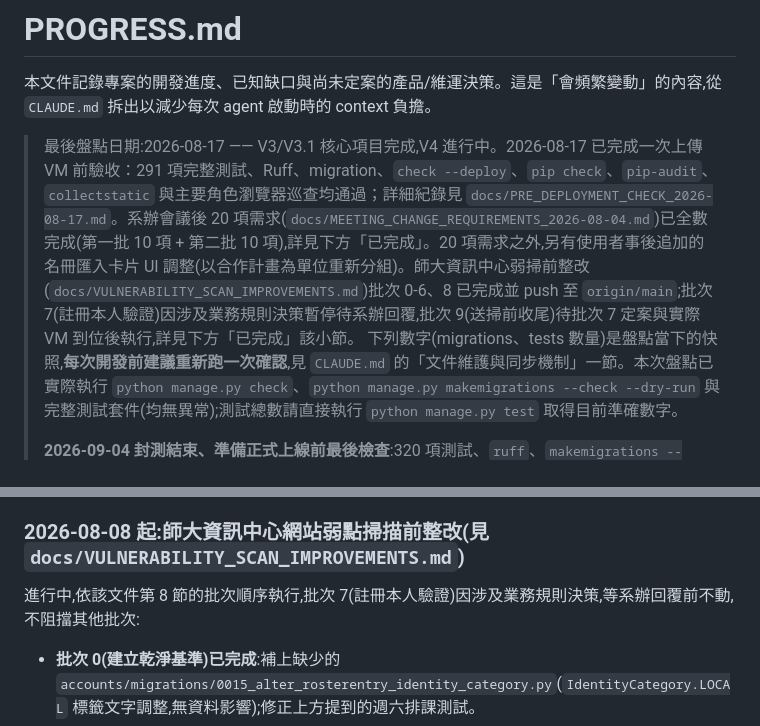
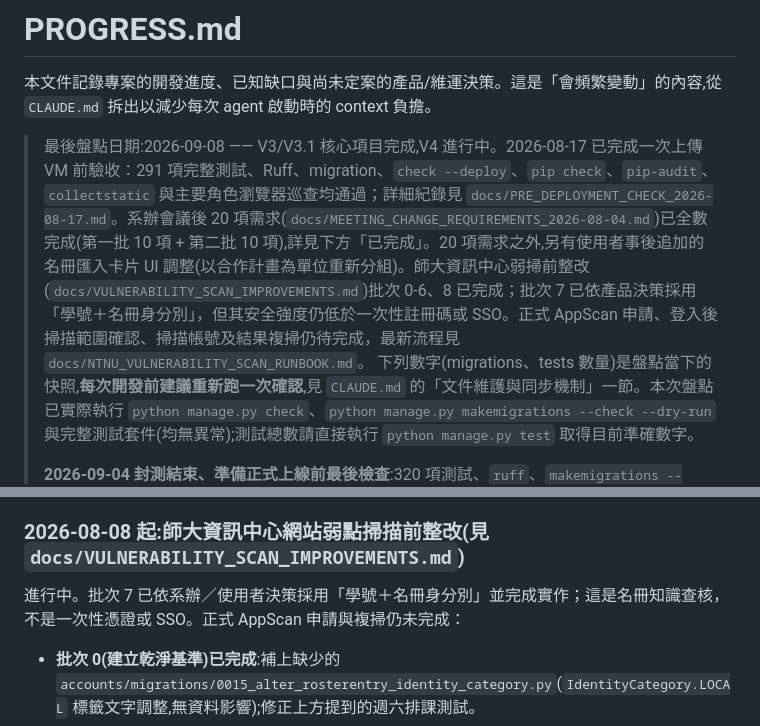
Before and after one commit to Karma-1827/CSL, a Markdown page: docs/PROGRESS.md, 2 parts joined by grey strips. GitHub-like rendering.

```diff
--- a/docs/PROGRESS.md
+++ b/docs/PROGRESS.md
@@ -2,7 +2,7 @@
 
 本文件記錄專案的開發進度、已知缺口與尚未定案的產品/維運決策。這是「會頻繁變動」的內容,從 `CLAUDE.md` 拆出以減少每次 agent 啟動時的 context 負擔。
 
-> 最後盤點日期:2026-08-17 —— V3/V3.1 核心項目完成,V4 進行中。2026-08-17 已完成一次上傳 VM 前驗收：291 項完整測試、Ruff、migration、`check --deploy`、`pip check`、`pip-audit`、`collectstatic` 與主要角色瀏覽器巡查均通過；詳細紀錄見 `docs/PRE_DEPLOYMENT_CHECK_2026-08-17.md`。系辦會議後 20 項需求(`docs/MEETING_CHANGE_REQUIREMENTS_2026-08-04.md`)已全數完成(第一批 10 項 + 第二批 10 項),詳見下方「已完成」。20 項需求之外,另有使用者事後追加的名冊匯入卡片 UI 調整(以合作計畫為單位重新分組)。師大資訊中心弱掃前整改(`docs/VULNERABILITY_SCAN_IMPROVEMENTS.md`)批次 0-6、8 已完成並 push 至 `origin/main`;批次 7(註冊本人驗證)因涉及業務規則決策暫停待系辦回覆,批次 9(送掃前收尾)待批次 7 定案與實際 VM 到位後執行,詳見下方「已完成」該小節。
+> 最後盤點日期:2026-09-08 —— V3/V3.1 核心項目完成,V4 進行中。2026-08-17 已完成一次上傳 VM 前驗收：291 項完整測試、Ruff、migration、`check --deploy`、`pip check`、`pip-audit`、`collectstatic` 與主要角色瀏覽器巡查均通過；詳細紀錄見 `docs/PRE_DEPLOYMENT_CHECK_2026-08-17.md`。系辦會議後 20 項需求(`docs/MEETING_CHANGE_REQUIREMENTS_2026-08-04.md`)已全數完成(第一批 10 項 + 第二批 10 項),詳見下方「已完成」。20 項需求之外,另有使用者事後追加的名冊匯入卡片 UI 調整(以合作計畫為單位重新分組)。師大資訊中心弱掃前整改(`docs/VULNERABILITY_SCAN_IMPROVEMENTS.md`)批次 0-6、8 已完成；批次 7 已依產品決策採用「學號＋名冊身分別」，但其安全強度仍低於一次性註冊碼或 SSO。正式 AppScan 申請、登入後掃描範圍確認、掃描帳號及結果複掃仍待完成，最新流程見 `docs/NTNU_VULNERABILITY_SCAN_RUNBOOK.md`。
 > 下列數字(migrations、tests 數量)是盤點當下的快照,**每次開發前建議重新跑一次確認**,見 `CLAUDE.md` 的「文件維護與同步機制」一節。本次盤點已實際執行 `python manage.py check`、`python manage.py makemigrations --check --dry-run` 與完整測試套件(均無異常);測試總數請直接執行 `python manage.py test` 取得目前準確數字。
 >
 > **2026-09-04 封測結束、準備正式上線前最後檢查**:320 項測試、`ruff`、`makemigrations --check --dry-run`、`check --deploy`(補齊 `POSTGRES_PASSWORD`/`DJANGO_ALLOWED_HOSTS` 才會真的跑 fail-closed 檢查,單純缺 `DJANGO_SECRET_KEY` 一項會在到達其餘檢查前就先拋錯)、`pip check`、`pip-audit` 均已重新執行。過程中發現並修正兩個問題:①`pip-audit` 掃出 `pypdf 6.15.0` 有 3 個新公開 CVE(CVE-2026-84309/84310/84311),已升級到 `pypdf 6.16.1`,重新產生中文詳細版、英文摘要版證明 PDF 並用 Poppler 轉圖人工比對,排版與加密權限旗標(`print:yes copy:no`)與升級前一致;②`tutoring/management/commands/seed_admin_demo.py` 與 `load_testing/isolated_vm_loadtest.py` 仍殘留課堂紀錄改版(`tutoring/0027`)已移除的 `skills_practiced` 欄位,執行會直接拋 `FieldError`,已改用現行的 `materials_used`/`individual_progress` 欄位——這兩支腳本平常不在測試套件覆蓋範圍內(demo seed 由防呆機制排除正式環境,load test 腳本則是獨立於 Django 測試之外),所以欄位改版當時沒被抓到,之後新增/移除 model 欄位時應留意這類「不跑在 CI 裡的輔助腳本」一併檢查。詳見 `docs/SECURITY_CHECKLIST.md` 第 56 項與 commit history。
@@ -170,7 +170,7 @@
 
 ### 2026-08-08 起:師大資訊中心網站弱點掃描前整改(見 `docs/VULNERABILITY_SCAN_IMPROVEMENTS.md`)
 
-進行中,依該文件第 8 節的批次順序執行,批次 7(註冊本人驗證)因涉及業務規則決策,等系辦回覆前不動,不阻擋其他批次:
+進行中。批次 7 已依系辦／使用者決策採用「學號＋名冊身分別」並完成實作；這是名冊知識查核，不是一次性憑證或 SSO。正式 AppScan 申請與複掃仍未完成：
 
 - **批次 0(建立乾淨基準)已完成**:補上缺少的 `accounts/migrations/0015_alter_rosterentry_identity_category.py`(`IdentityCategory.LOCAL` 標籤文字調整,無資料影響);修正上方提到的週六排課測試。
 - **批次 1(套件升級與 Demo seed 雙重防呆)已完成**:
```
Also changed, not shown: other parts of docs/PROGRESS.md (+6 -5 lines).
